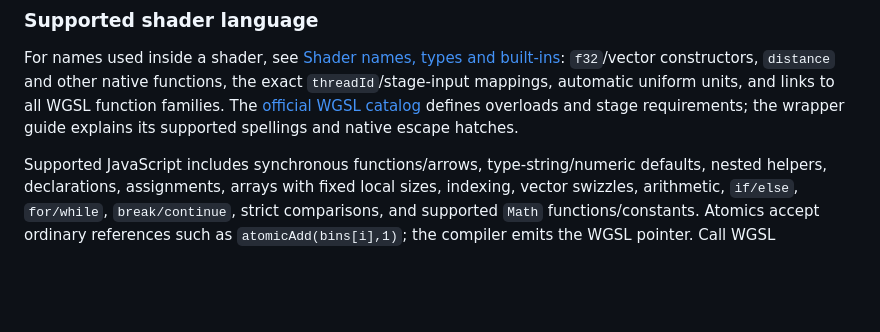
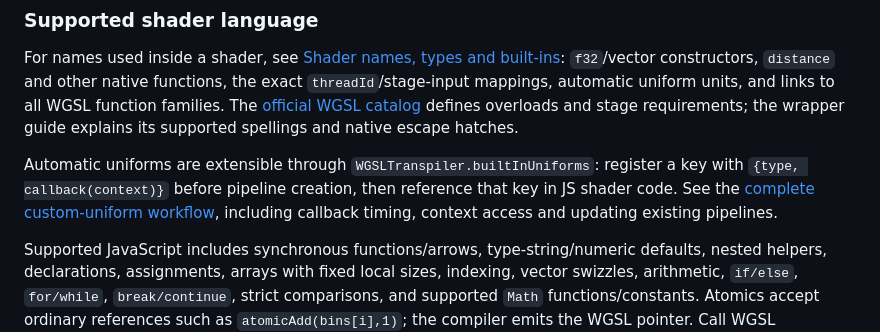
Before and after one commit to joshbrew/webgpujs, a Markdown page: docs/API.md, the part around the change. GitHub-like rendering; blank space fills up the shorter version.

```diff
--- a/docs/API.md
+++ b/docs/API.md
@@ -239,6 +239,8 @@ For video, declare `video="texture_external"` and use `textureSampleBaseClampToE
 
 For names used inside a shader, see [Shader names, types and built-ins](SHADER-LANGUAGE.md): `f32`/vector constructors, `distance` and other native functions, the exact `threadId`/stage-input mappings, automatic uniform units, and links to all WGSL function families. The [official WGSL catalog](https://www.w3.org/TR/WGSL/#builtin-functions) defines overloads and stage requirements; the wrapper guide explains its supported spellings and native escape hatches.
 
+Automatic uniforms are extensible through `WGSLTranspiler.builtInUniforms`: register a key with `{type, callback(context)}` before pipeline creation, then reference that key in JS shader code. See the [complete custom-uniform workflow](SHADER-LANGUAGE.md#add-your-own-automatic-uniforms), including callback timing, context access and updating existing pipelines.
+
 Supported JavaScript includes synchronous functions/arrows, type-string/numeric defaults, nested helpers, declarations, assignments, arrays with fixed local sizes, indexing, vector swizzles, arithmetic, `if/else`, `for/while`, `break/continue`, strict comparisons, and supported `Math` functions/constants. Atomics accept ordinary references such as `atomicAdd(bins[i],1)`; the compiler emits the WGSL pointer. Call WGSL constructors and built-ins directly: `vec4f`, `mat4x4f`, `select`, `textureLoad`, `textureStore`, etc.
 
 Input arrays, scalar/vector/matrix uniforms and raw shader reflection are supported. Explicitly empty storage uploads are rejected; skip GPU dispatch for empty datasets. Uniform alignment and matrix-column padding are handled by the host writer. Type strings such as `"vec3f"` normalize to WGSL types. Use explicit casts where integer/floating-point semantics matter.
```
Also changed, not shown: README.md (+2 -0 lines), docs/SHADER-LANGUAGE.md (+62 -0 lines).
